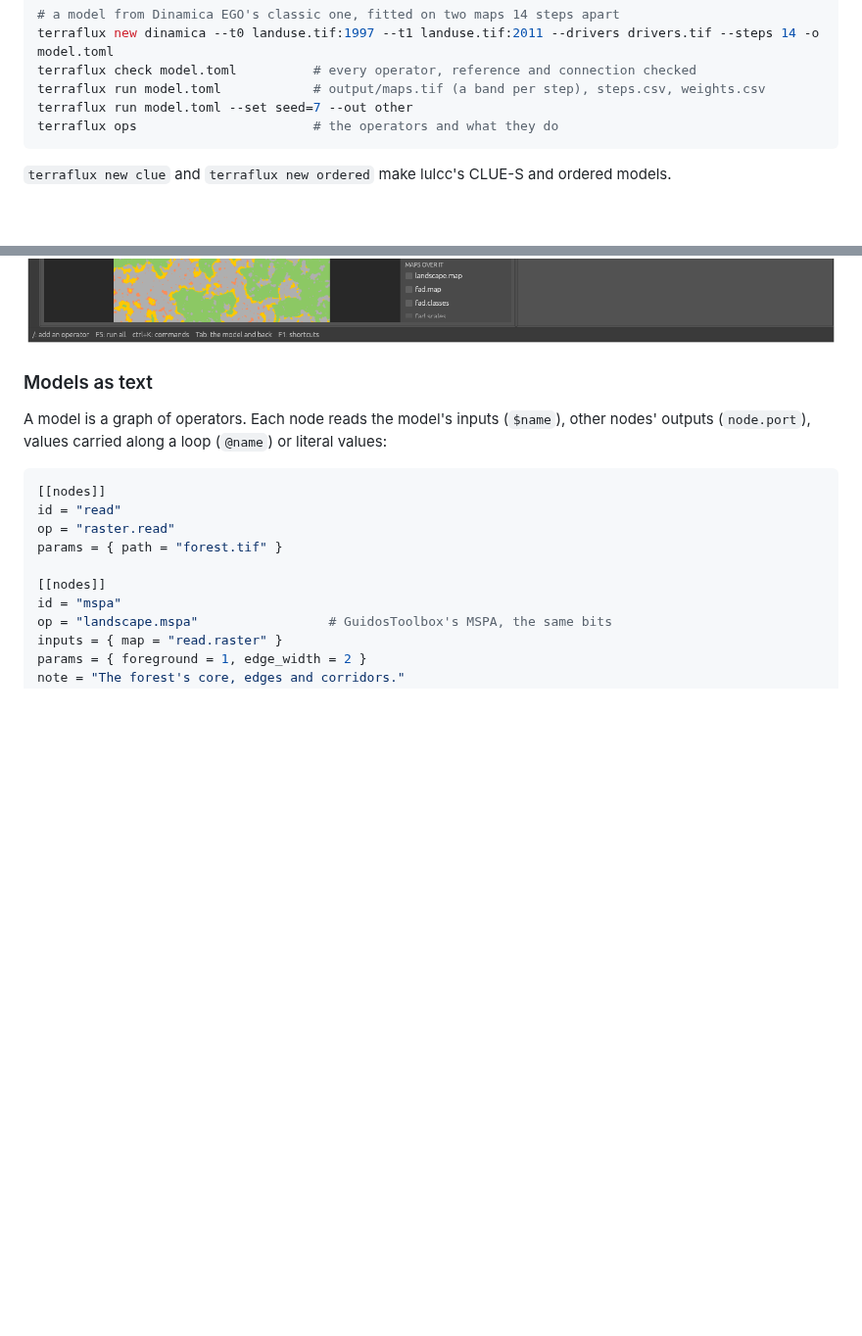
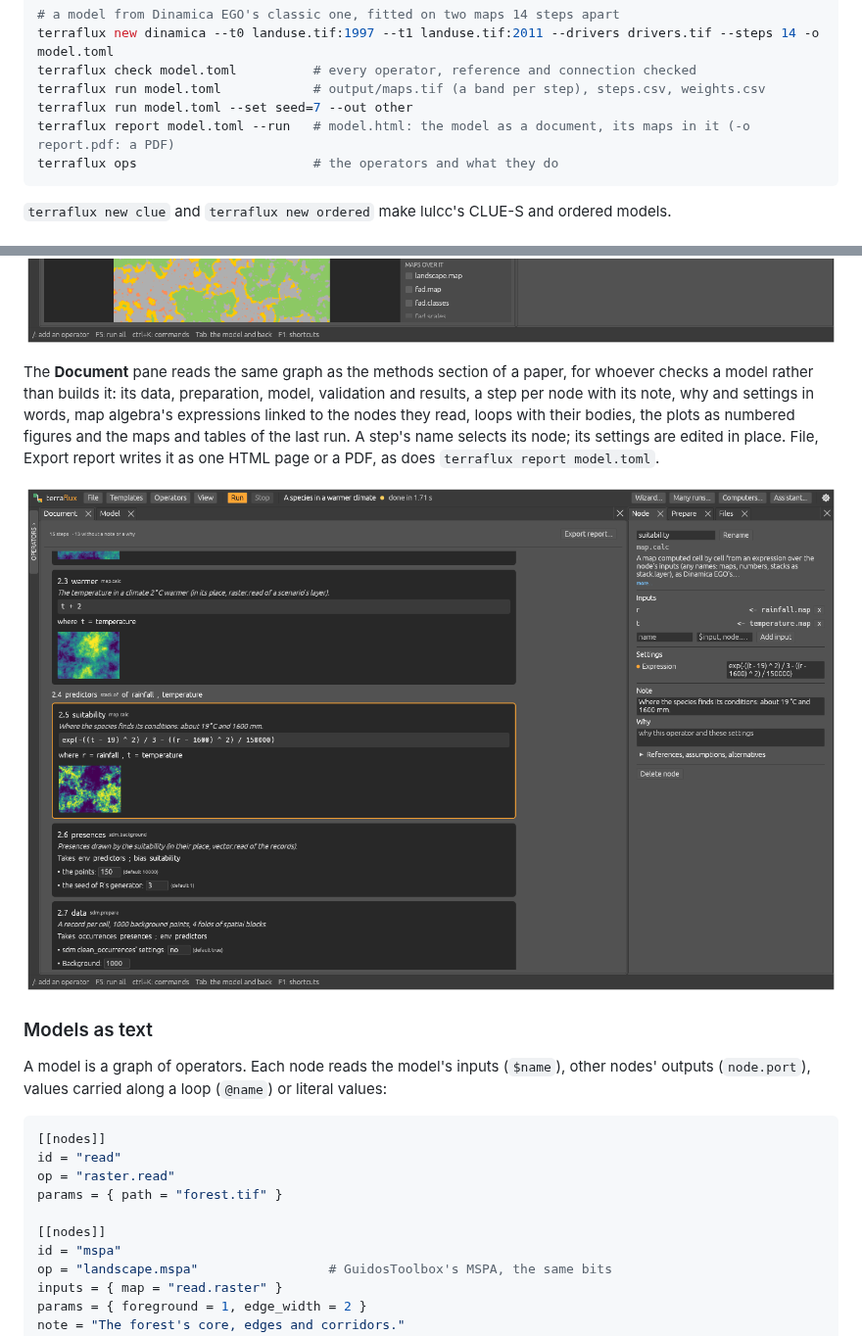
Before and after one commit to sacridini/terraflux, a Markdown page: README.md, 2 parts joined by grey strips. Shown at 98% size. Drawn GitHub-style; pictures changed too: docs/images/document.png (added); blank space fills up the shorter version.

````diff
--- a/README.md
+++ b/README.md
@@ -155,6 +155,7 @@ terraflux new dinamica --t0 landuse.tif:1997 --t1 landuse.tif:2011 --drivers dri
 terraflux check model.toml          # every operator, reference and connection checked
 terraflux run model.toml            # output/maps.tif (a band per step), steps.csv, weights.csv
 terraflux run model.toml --set seed=7 --out other
+terraflux report model.toml --run   # model.html: the model as a document, its maps in it (-o report.pdf: a PDF)
 terraflux ops                       # the operators and what they do
 ```
 
@@ -202,6 +203,14 @@ canvas. Each change is accepted or rejected, or all at once. File, Compare lists
 with the saved file, another file or the last commit.
 
 ![The review of a change made by the assistant](docs/images/review.png)
+
+The **Document** pane reads the same graph as the methods section of a paper, for whoever checks a model rather
+than builds it: its data, preparation, model, validation and results, a step per node with its note, why and
+settings in words, map algebra's expressions linked to the nodes they read, loops with their bodies, the plots as
+numbered figures and the maps and tables of the last run. A step's name selects its node; its settings are edited
+in place. File, Export report writes it as one HTML page or a PDF, as does `terraflux report model.toml`.
+
+![A species distribution model read as a document](docs/images/document.png)
 
 ### Models as text
 
````
Also changed, not shown: CHANGELOG.md (+16 -0 lines), IDEAS.md (+10 -2 lines), docs/DOCUMENT_VIEW.md (added, +291 -0 lines), 10 other files.
